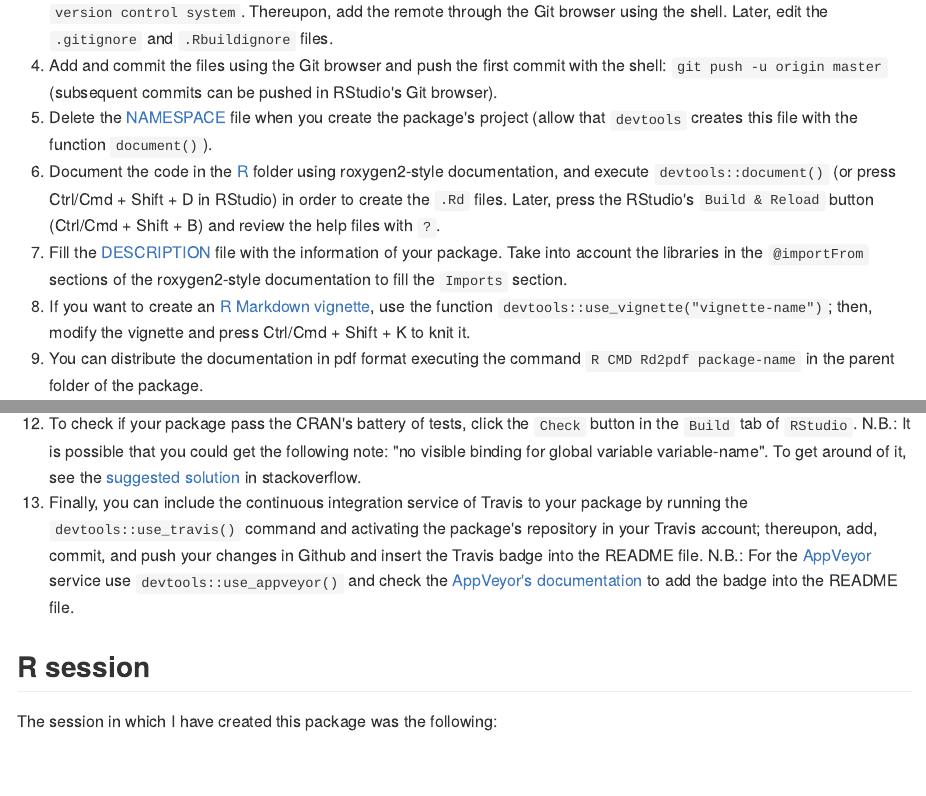
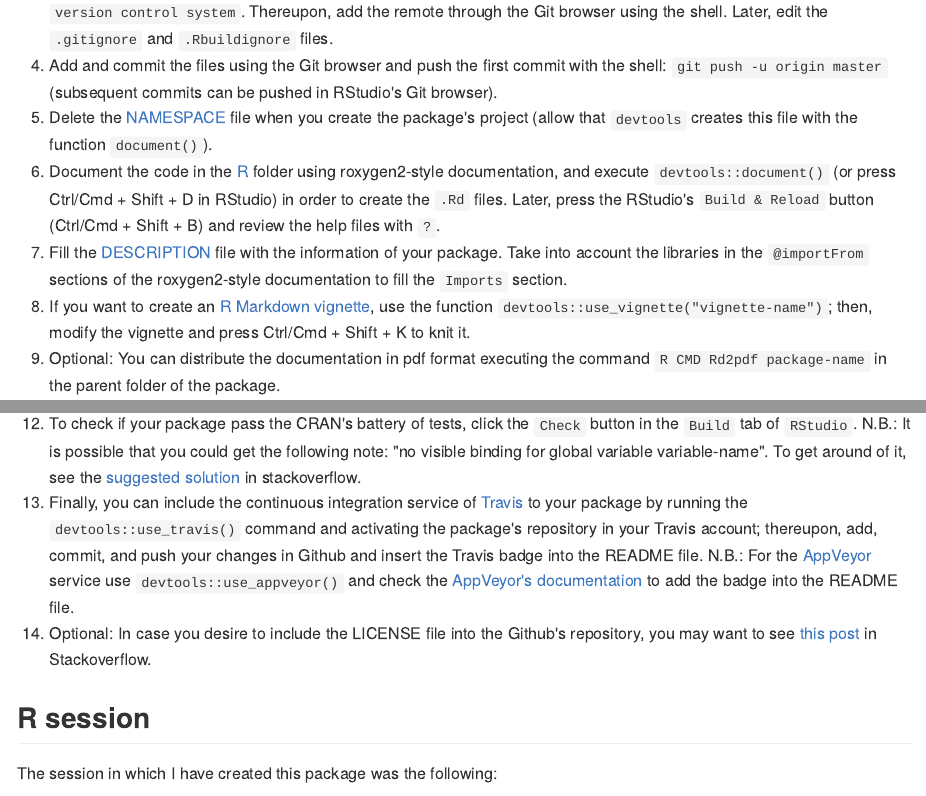
Before and after one commit to Cesar-Urteaga/rfars, an R Markdown document (README.Rmd): the page in a window 1100 px wide, from 1010 px down, and a second part further down, joined at a grey line. The pictures show the output file README.md that the author committed with the source, drawn offline in the style of GitHub; badge pictures from the web are left out.

Commit message:
Modifies the README file

```diff
--- a/README.Rmd
+++ b/README.Rmd
@@ -56,11 +56,12 @@ In order to create this package, I followed this path:
 6. Document the code in the [R](./R) folder using roxygen2-style documentation, and execute `devtools::document()` (or press Ctrl/Cmd + Shift + D in RStudio) in order to create the `.Rd` files.  Later, press the RStudio's `Build & Reload` button (Ctrl/Cmd + Shift + B) and review the help files with `?`.
 7. Fill the [DESCRIPTION](DESCRIPTION) file with the information of your package.  Take into account the libraries in the `@importFrom` sections of the roxygen2-style documentation to fill the `Imports` section.
 8. If you want to create an [R Markdown vignette](./vignettes/using-rfars.Rmd), use the function `devtools::use_vignette("vignette-name")`; then, modify the vignette and press Ctrl/Cmd + Shift + K to knit it.
-9. You can distribute the documentation in pdf format executing the command `R CMD Rd2pdf package-name` in the parent folder of the package.
+9. Optional: You can distribute the documentation in pdf format executing the command `R CMD Rd2pdf package-name` in the parent folder of the package.
 10. In case you want to include external data (e.g., `.bz2` files), you should store them in the [inst\\extdata](./inst/extdata) folder (please refer to the section of [raw data](http://r-pkgs.had.co.nz/data.html#data-extdata) of the book "R packages" by *Hadley Wickham*); moreover, use the function `system.file` to know where the external files are stored once the package is installed (see the [examples in the documentation](https://raw.githubusercontent.com/Cesar-Urteaga/rfars/master/R/fars_functions.R)).
 11. So as to include a battery of tests, run the command `devtools::use_testthat()` and include the tests in the [testthat](./tests/testthat) folder.  Once you have added the tests, execute `devtools::test()` (Ctrl/Cmd + Shift + T) to carry out each one.  Please review the chapter of [testing](http://r-pkgs.had.co.nz/tests.html) in the Hadley's book.
 12. To check if your package pass the CRAN's battery of tests, click the `Check` button in the `Build` tab of `RStudio`.  N.B.: It is possible that you could get the following note: "no visible binding for global variable variable-name".  To get around of it, see the [suggested solution](https://stackoverflow.com/a/17807914) in stackoverflow.
-13. Finally, you can include the continuous integration service of Travis to your package by running the `devtools::use_travis()` command and activating the package's repository in your Travis account; thereupon, add, commit, and push your changes in Github and insert the Travis badge into the README file.  N.B.: For the [AppVeyor](https://www.appveyor.com/) service use `devtools::use_appveyor()` and check the [AppVeyor's documentation](https://www.appveyor.com/docs/status-badges/#badges-for-projects-with-public-repositories-on-github-and-bitbucket) to add the badge into the README file.
+13. Finally, you can include the continuous integration service of [Travis](https://travis-ci.org/) to your package by running the `devtools::use_travis()` command and activating the package's repository in your Travis account; thereupon, add, commit, and push your changes in Github and insert the Travis badge into the README file.  N.B.: For the [AppVeyor](https://www.appveyor.com/) service use `devtools::use_appveyor()` and check the [AppVeyor's documentation](https://www.appveyor.com/docs/status-badges/#badges-for-projects-with-public-repositories-on-github-and-bitbucket) to add the badge into the README file.
+14. Optional: In case you desire to include the LICENSE file into the Github's repository, you may want to see [this post](https://stackoverflow.com/a/37895659) in Stackoverflow.
 
 ## R session
 
```
Also changed, not shown: README.md.
